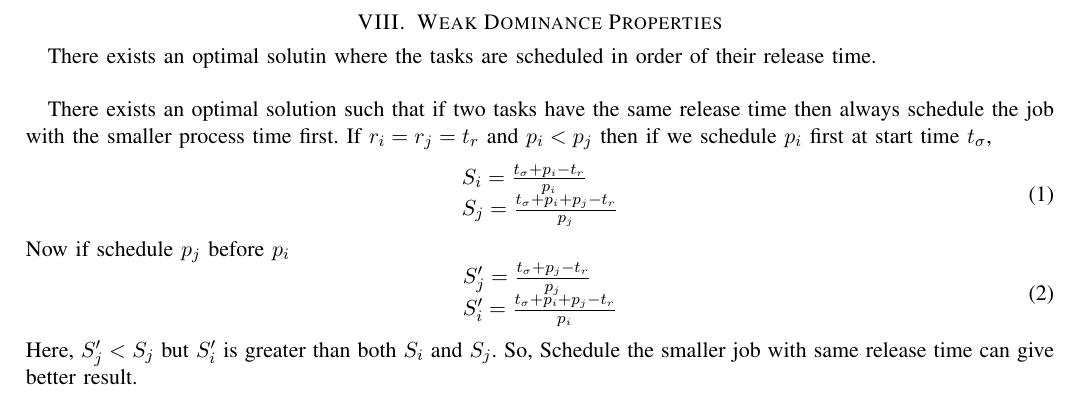
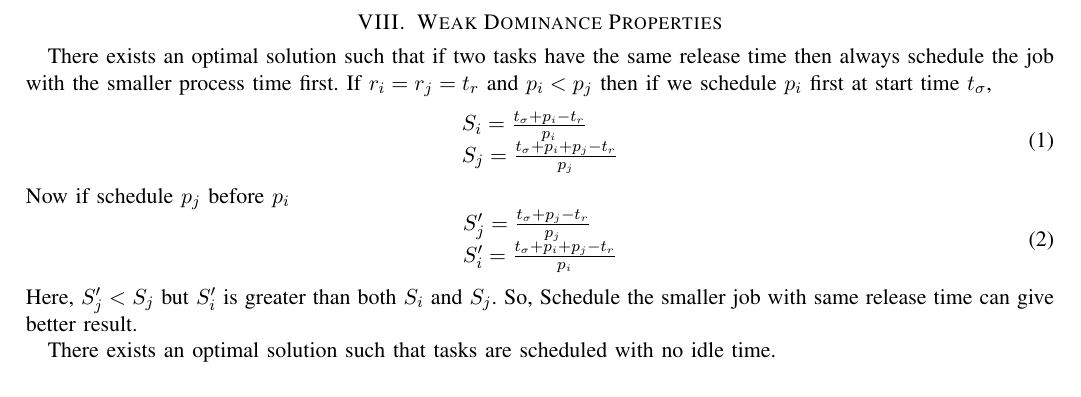
Before and after one commit to marufdsi/ITCS-6115-ITCS-8115-Advanced-Algorithms, a LaTeX paper (Branch_and_Bound/Minimize-Max-Stretch.tex): part of page 3 of 3, cut so that both start at the same text. Compiled offline with pdfLaTeX.

Commit message:
removed dominance property, and added property about idle time

```diff
--- a/Branch_and_Bound/Minimize-Max-Stretch.tex
+++ b/Branch_and_Bound/Minimize-Max-Stretch.tex
@@ -117,7 +117,6 @@ with the same release time then it always traverse the branch first that contain
 \caption{Consider 3 process $p_1=3,p_2=6,p_3=4$ with release time $r_1=0,r_2=2,r_3=2$ need to schedule in a system where no two job can schedule at  a time.}
 \end{figure}
 \section{Weak Dominance Properties}
-There exists an optimal solutin where the tasks are scheduled in order of their release time. \\
 
 There exists an optimal solution such that if two tasks have the same release time then always schedule the job with the smaller process time first. If $r_i=r_j=t_r$ and $p_i<p_j$ then if we schedule
 $p_i$ first at start time $t_{\sigma}$,
@@ -137,6 +136,8 @@ S'_{i} = \frac{t_{\sigma} + p_i + p_j- t_r}{p_i}
 Here, $S'_{j} < S_{j}$ but $S'_{i}$ is greater than both $S_{i}$ and $S_{j}$. So, Schedule the smaller job with
 same release time can give better result.
 
+There exists an optimal solution such that tasks are scheduled with no idle time.
+
 
 
 
```
